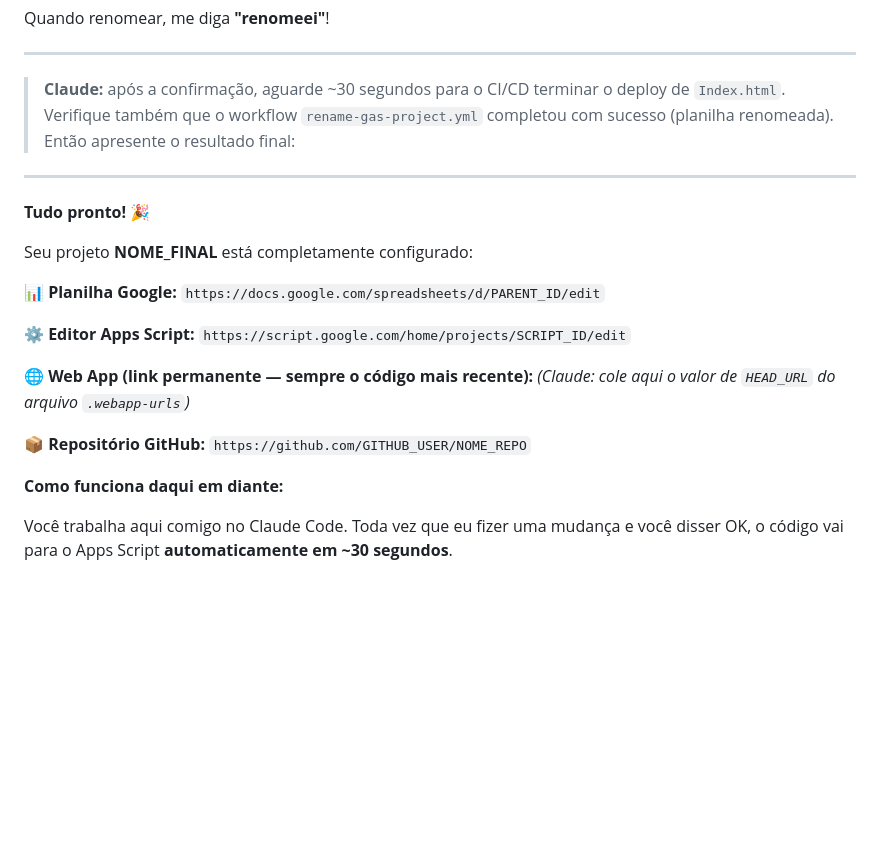
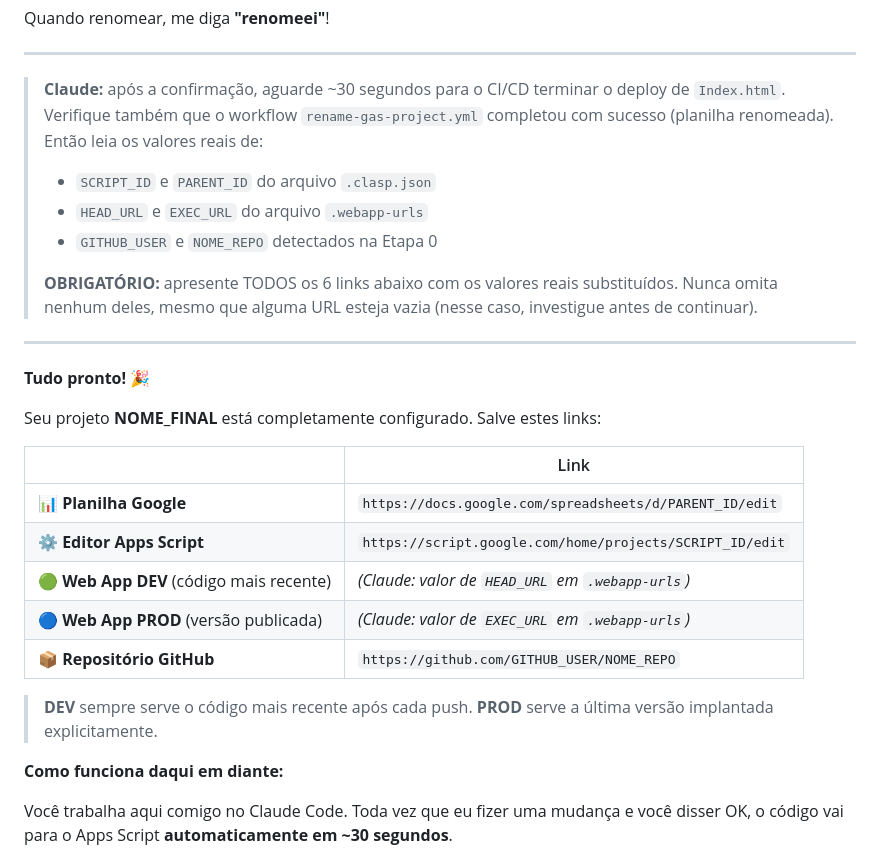
Before and after one commit to brunotrolo/ControleDeOpcoes, a Markdown page: docs/BOOTSTRAP_NOVO_PROJETO_GAS.md, the part around the change. Drawn GitHub-style; blank space fills up the shorter version.

Commit message:
docs: apresentação obrigatória dos 5 links finais (Sheets, GAS, DEV, PROD, GitHub)

```diff
--- a/docs/BOOTSTRAP_NOVO_PROJETO_GAS.md
+++ b/docs/BOOTSTRAP_NOVO_PROJETO_GAS.md
@@ -918,25 +918,31 @@ Quando renomear, me diga **"renomeei"**!
 
 > **Claude:** após a confirmação, aguarde ~30 segundos para o CI/CD terminar
 > o deploy de `Index.html`. Verifique também que o workflow `rename-gas-project.yml`
-> completou com sucesso (planilha renomeada). Então apresente o resultado final:
+> completou com sucesso (planilha renomeada). Então leia os valores reais de:
+> - `SCRIPT_ID` e `PARENT_ID` do arquivo `.clasp.json`
+> - `HEAD_URL` e `EXEC_URL` do arquivo `.webapp-urls`
+> - `GITHUB_USER` e `NOME_REPO` detectados na Etapa 0
+>
+> **OBRIGATÓRIO:** apresente TODOS os 6 links abaixo com os valores reais
+> substituídos. Nunca omita nenhum deles, mesmo que alguma URL esteja vazia
+> (nesse caso, investigue antes de continuar).
 
 ---
 
 **Tudo pronto! 🎉**
 
-Seu projeto **NOME_FINAL** está completamente configurado:
+Seu projeto **NOME_FINAL** está completamente configurado. Salve estes links:
 
-📊 **Planilha Google:**
-`https://docs.google.com/spreadsheets/d/PARENT_ID/edit`
+| | Link |
+|---|---|
+| 📊 **Planilha Google** | `https://docs.google.com/spreadsheets/d/PARENT_ID/edit` |
+| ⚙️ **Editor Apps Script** | `https://script.google.com/home/projects/SCRIPT_ID/edit` |
+| 🟢 **Web App DEV** (código mais recente) | _(Claude: valor de `HEAD_URL` em `.webapp-urls`)_ |
+| 🔵 **Web App PROD** (versão publicada) | _(Claude: valor de `EXEC_URL` em `.webapp-urls`)_ |
+| 📦 **Repositório GitHub** | `https://github.com/GITHUB_USER/NOME_REPO` |
 
-⚙️ **Editor Apps Script:**
-`https://script.google.com/home/projects/SCRIPT_ID/edit`
-
-🌐 **Web App (link permanente — sempre o código mais recente):**
-_(Claude: cole aqui o valor de `HEAD_URL` do arquivo `.webapp-urls`)_
-
-📦 **Repositório GitHub:**
-`https://github.com/GITHUB_USER/NOME_REPO`
+> **DEV** sempre serve o código mais recente após cada push.
+> **PROD** serve a última versão implantada explicitamente.
 
 **Como funciona daqui em diante:**
 
```
